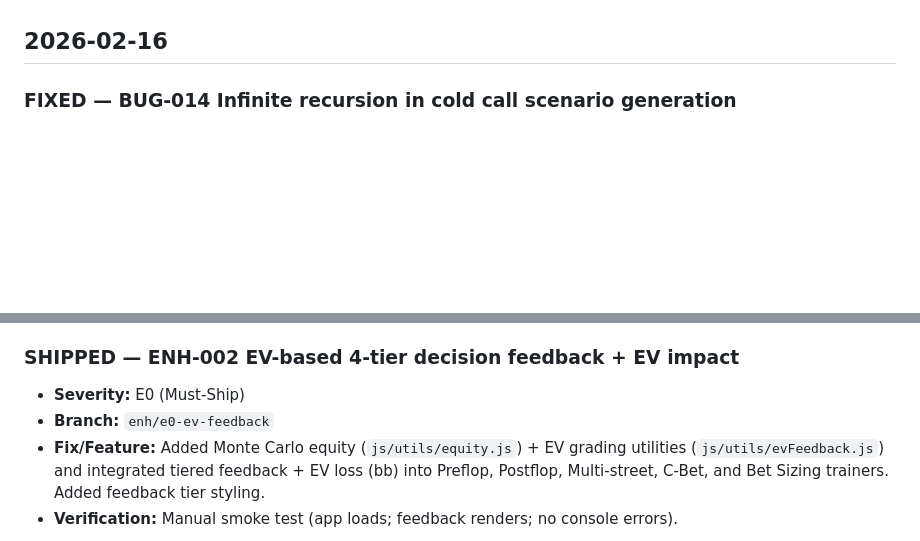
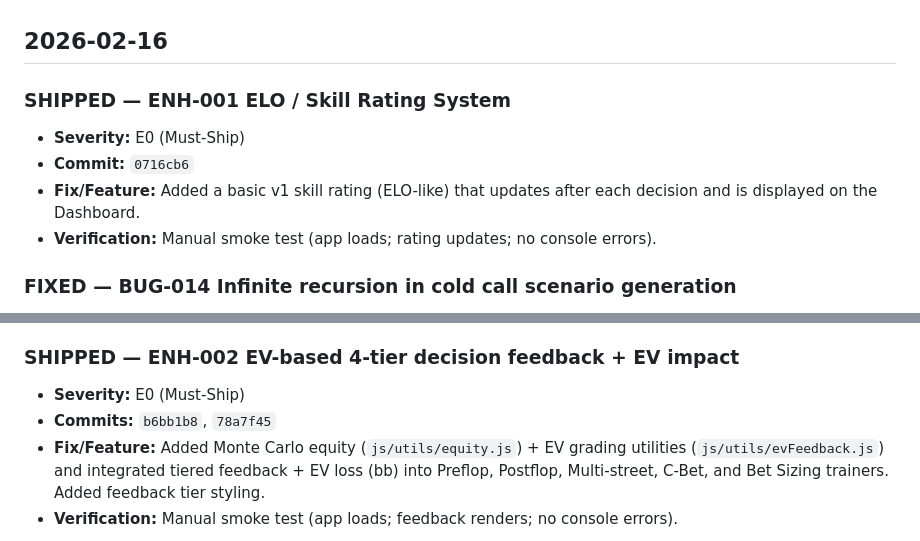
Before and after one commit to Prudhvi-19/Poker-Trainer, a Markdown page: closedBugs.md, 2 parts joined by grey strips. Rendered like a GitHub page; blank space fills up the shorter version.

```diff
--- a/closedBugs.md
+++ b/closedBugs.md
@@ -95,6 +95,13 @@
 - **Verification:** Code inspection; manual storage-fill test recommended.
 
 ## 2026-02-16
+
+### SHIPPED — ENH-001 ELO / Skill Rating System
+
+- **Severity:** E0 (Must-Ship)
+- **Commit:** `0716cb6`
+- **Fix/Feature:** Added a basic v1 skill rating (ELO-like) that updates after each decision and is displayed on the Dashboard.
+- **Verification:** Manual smoke test (app loads; rating updates; no console errors).
 
 ### FIXED — BUG-014 Infinite recursion in cold call scenario generation
 
@@ -216,6 +223,6 @@
 ### SHIPPED — ENH-002 EV-based 4-tier decision feedback + EV impact
 
 - **Severity:** E0 (Must-Ship)
-- **Branch:** `enh/e0-ev-feedback`
+- **Commits:** `b6bb1b8`, `78a7f45`
 - **Fix/Feature:** Added Monte Carlo equity (`js/utils/equity.js`) + EV grading utilities (`js/utils/evFeedback.js`) and integrated tiered feedback + EV loss (bb) into Preflop, Postflop, Multi-street, C-Bet, and Bet Sizing trainers. Added feedback tier styling.
 - **Verification:** Manual smoke test (app loads; feedback renders; no console errors).
```
Also changed, not shown: openBugs.md (+7 -41 lines).
